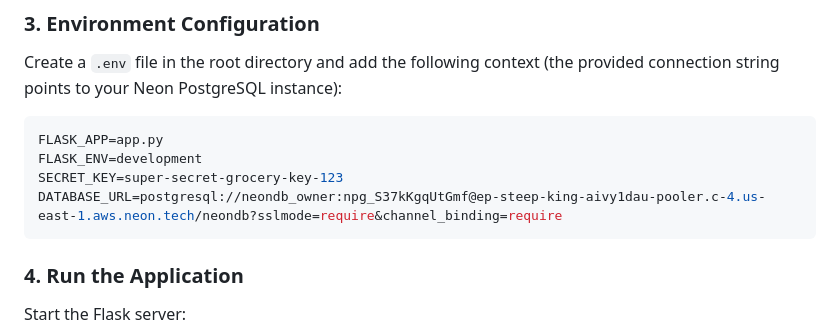
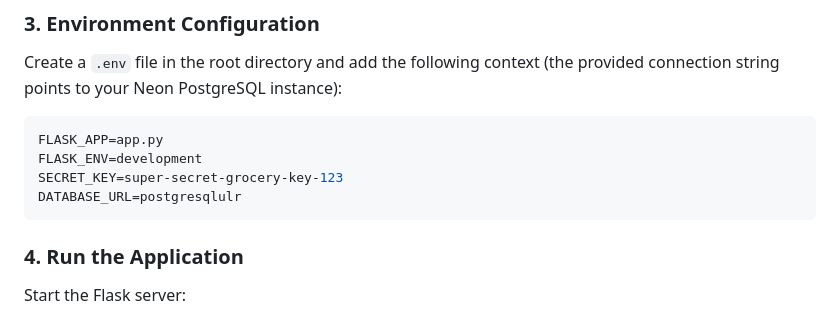
Before and after one commit to harshith1432/Smart-Grocery-Billing, a Markdown page: README.md, the part around the change. Rendered like a GitHub page.

````diff
--- a/README.md
+++ b/README.md
@@ -52,7 +52,7 @@ Create a `.env` file in the root directory and add the following context (the pr
 FLASK_APP=app.py
 FLASK_ENV=development
 SECRET_KEY=super-secret-grocery-key-123
-DATABASE_URL=postgresql://neondb_owner:npg_S37kKgqUtGmf@ep-steep-king-aivy1dau-pooler.c-4.us-east-1.aws.neon.tech/neondb?sslmode=require&channel_binding=require
+DATABASE_URL=postgresqlulr
 ```
 
 ### 4. Run the Application
````
